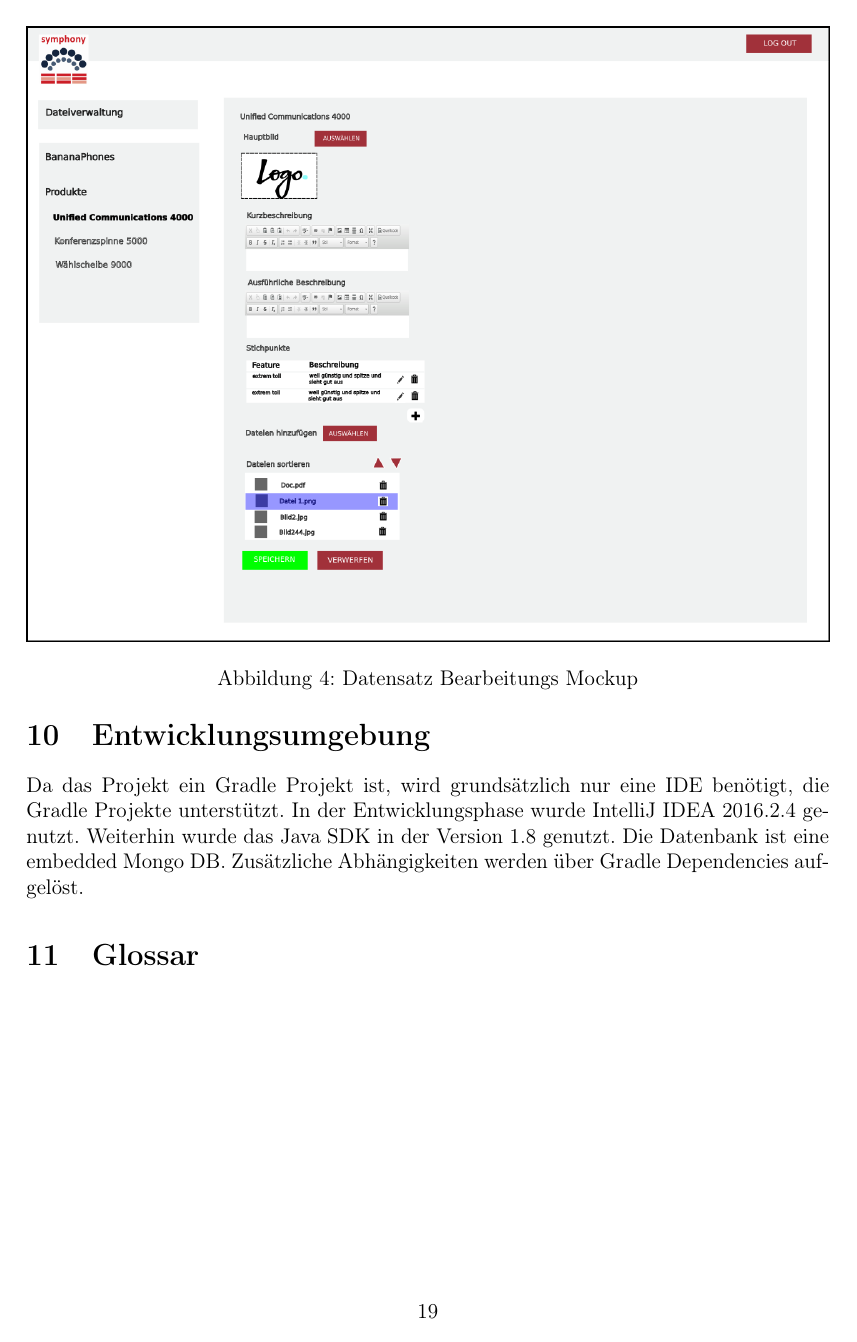
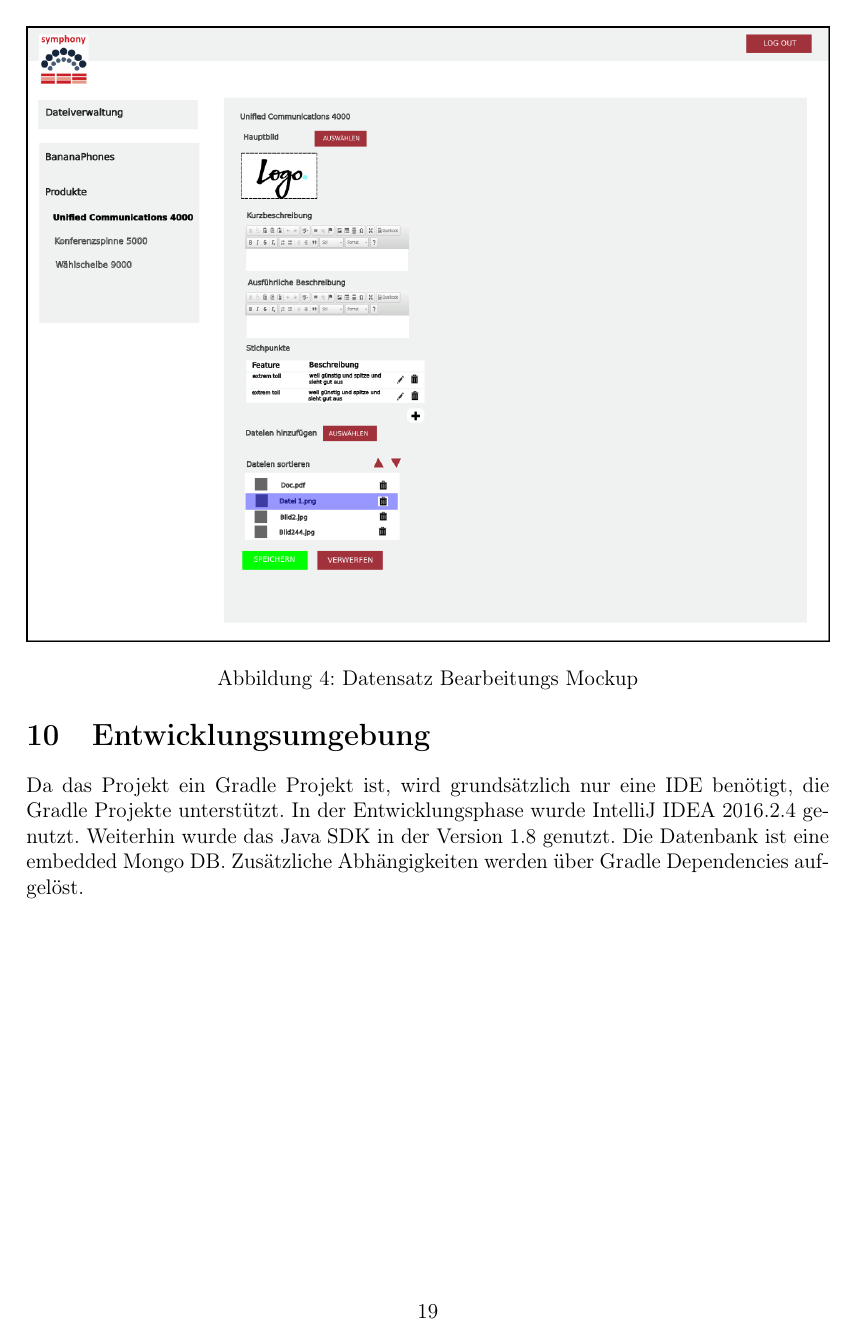
Before and after one commit to Maltrn/project-aim, a LaTeX document (docs/Pflichtenheft.tex): page 23 of 25. Compiled offline with pdfLaTeX.

Commit message:
added glossary support

```diff
--- a/docs/Pflichtenheft.tex
+++ b/docs/Pflichtenheft.tex
@@ -11,6 +11,10 @@
 % this is needed for forms and links within the text
 \usepackage{hyperref}
 
+% glossar, see http://en.wikibooks.org/wiki/LaTeX/Glossary
+% has to be loaded AFTER hyperref so that entries are clickable
+\usepackage[nonumberlist]{glossaries}
+
 % The following is needed in order to make the code compatible
 % with both latex/dvips and pdflatex.
 \ifx\pdftexversion\undefined
@@ -20,9 +24,12 @@
 \DeclareGraphicsRule{*}{mps}{*}{}
 \fi
 
+\makeglossary
+
 \newcommand{\authorName}{Dustin Spallek, Rene Kretschmer, Christof Rode, Jana Wengenroth, Malte Scheller, Daniel Schruhl}
 \newcommand{\projektName}{Anbieter Informations Management}
 \newcommand{\tags}{\authorName, Pflichtenheft}
+\newcommand{\glossarName}{Glossar}
 \title{\projektName~(Pflichtenheft)}
 \author{Dustin Spallek, Rene Kretschmer, Christof Rode, Jana Wengenroth, \\Malte Scheller, Daniel Schruhl}
 \date{\today}
@@ -1218,7 +1225,6 @@ Da das Projekt ein Gradle Projekt ist, wird grundsätzlich nur eine IDE benötig
 Weiterhin wurde das Java SDK in der Version 1.8 genutzt. Die Datenbank ist eine embedded Mongo DB.
 Zusätzliche Abhängigkeiten werden über Gradle Dependencies aufgelöst.
 
-
-\section{Glossar}
+\input{Glossar}
 
 \end{document}
```
Also changed, not shown: docs/Pflichtenheft.pdf.
